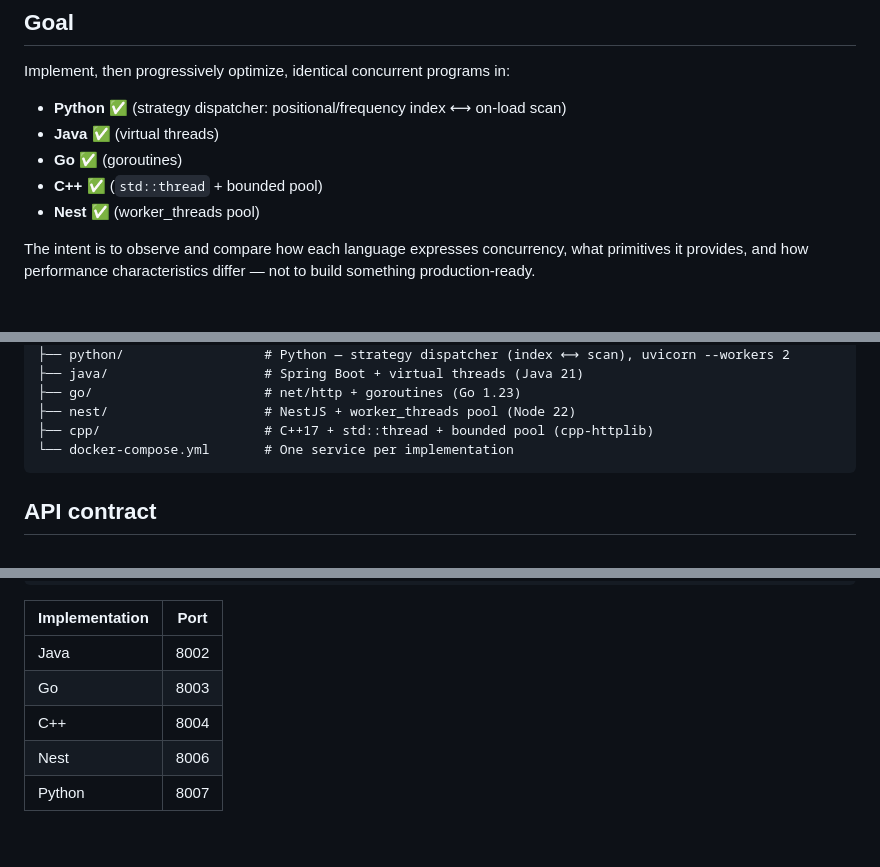
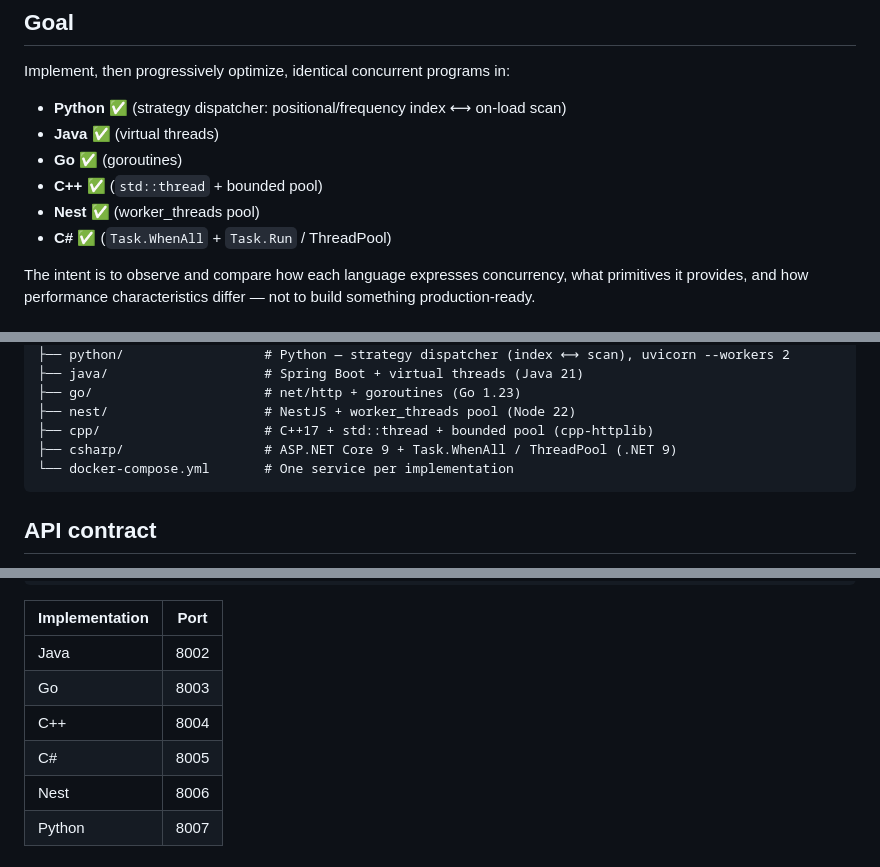
Before and after one commit to GuillaumeGSO/multithreading-lab, a Markdown page: README.md, 3 parts joined by grey strips. GitHub-like rendering.

Commit message:
Add C# to root README
Co-Authored-By: Claude Sonnet 4.6 <noreply@anthropic.com>

````diff
--- a/README.md
+++ b/README.md
@@ -11,6 +11,7 @@ Implement, then progressively optimize, identical concurrent programs in:
 - **Go** ✅ (goroutines)
 - **C++** ✅ (`std::thread` + bounded pool)
 - **Nest** ✅ (worker_threads pool)
+- **C#** ✅ (`Task.WhenAll` + `Task.Run` / ThreadPool)
 
 The intent is to observe and compare how each language expresses concurrency, what primitives it provides, and how performance characteristics differ — not to build something production-ready.
 
@@ -42,6 +43,7 @@ multithreading-lab/
 ├── go/                      # net/http + goroutines (Go 1.23)
 ├── nest/                    # NestJS + worker_threads pool (Node 22)
 ├── cpp/                     # C++17 + std::thread + bounded pool (cpp-httplib)
+├── csharp/                  # ASP.NET Core 9 + Task.WhenAll / ThreadPool (.NET 9)
 └── docker-compose.yml       # One service per implementation
 ```
 
@@ -72,6 +74,7 @@ docker compose up <service-name>
 | Java            | 8002 |
 | Go              | 8003 |
 | C++             | 8004 |
+| C#              | 8005 |
 | Nest            | 8006 |
 | Python          | 8007 |
 
````
Also changed, not shown: other parts of README.md (+1 -0 lines).
